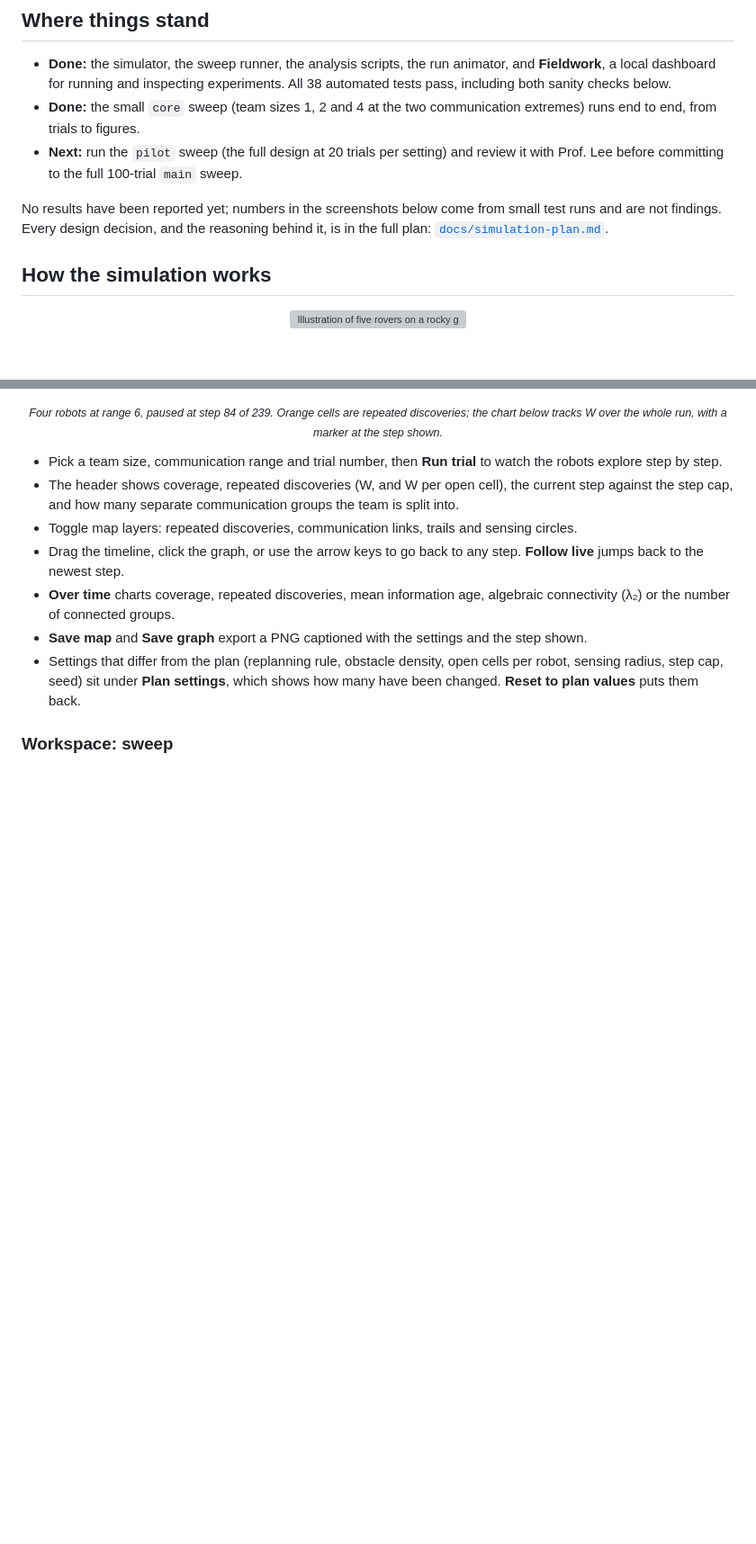
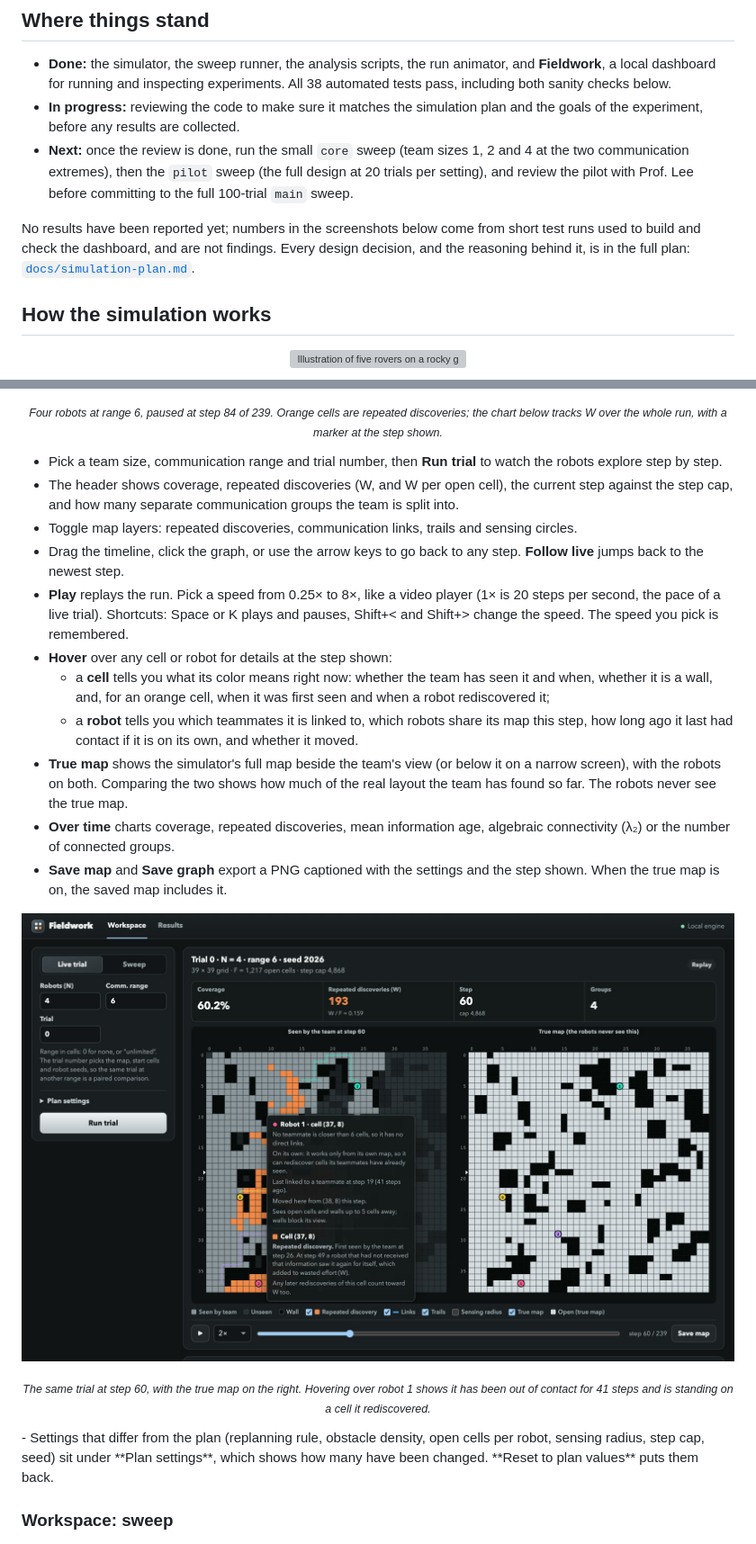
Before and after one commit to Patrick948-stack/multi-robot-exploration, a Markdown page: README.md, 2 parts joined by grey strips. Shown at 90% size. GitHub-like rendering; pictures changed too: img/dashboard-true-map-hover.jpg (added); blank space fills up the shorter version; grey boxes are pictures that could not be loaded.

```diff
--- a/README.md
+++ b/README.md
@@ -30,10 +30,10 @@ At any moment, the team's communication can be represented as a network: each ro
 ## Where things stand
 
 - **Done:** the simulator, the sweep runner, the analysis scripts, the run animator, and **Fieldwork**, a local dashboard for running and inspecting experiments. All 38 automated tests pass, including both sanity checks below.
-- **Done:** the small `core` sweep (team sizes 1, 2 and 4 at the two communication extremes) runs end to end, from trials to figures.
-- **Next:** run the `pilot` sweep (the full design at 20 trials per setting) and review it with Prof. Lee before committing to the full 100-trial `main` sweep.
+- **In progress:** reviewing the code to make sure it matches the simulation plan and the goals of the experiment, before any results are collected.
+- **Next:** once the review is done, run the small `core` sweep (team sizes 1, 2 and 4 at the two communication extremes), then the `pilot` sweep (the full design at 20 trials per setting), and review the pilot with Prof. Lee before committing to the full 100-trial `main` sweep.
 
-No results have been reported yet; numbers in the screenshots below come from small test runs and are not findings. Every design decision, and the reasoning behind it, is in the full plan: [`docs/simulation-plan.md`](docs/simulation-plan.md).
+No results have been reported yet; numbers in the screenshots below come from short test runs used to build and check the dashboard, and are not findings. Every design decision, and the reasoning behind it, is in the full plan: [`docs/simulation-plan.md`](docs/simulation-plan.md).
 
 ## How the simulation works
 
@@ -141,8 +141,19 @@ The dashboard calls the same code as the command line (`simulator.py`, `experime
 - The header shows coverage, repeated discoveries (W, and W per open cell), the current step against the step cap, and how many separate communication groups the team is split into.
 - Toggle map layers: repeated discoveries, communication links, trails and sensing circles.
 - Drag the timeline, click the graph, or use the arrow keys to go back to any step. **Follow live** jumps back to the newest step.
+- **Play** replays the run. Pick a speed from 0.25× to 8×, like a video player (1× is 20 steps per second, the pace of a live trial). Shortcuts: Space or K plays and pauses, Shift+< and Shift+> change the speed. The speed you pick is remembered.
+- **Hover** over any cell or robot for details at the step shown:
+  - a **cell** tells you what its color means right now: whether the team has seen it and when, whether it is a wall, and, for an orange cell, when it was first seen and when a robot rediscovered it;
+  - a **robot** tells you which teammates it is linked to, which robots share its map this step, how long ago it last had contact if it is on its own, and whether it moved.
+- **True map** shows the simulator's full map beside the team's view (or below it on a narrow screen), with the robots on both. Comparing the two shows how much of the real layout the team has found so far. The robots never see the true map.
 - **Over time** charts coverage, repeated discoveries, mean information age, algebraic connectivity (λ₂) or the number of connected groups.
-- **Save map** and **Save graph** export a PNG captioned with the settings and the step shown.
+- **Save map** and **Save graph** export a PNG captioned with the settings and the step shown. When the true map is on, the saved map includes it.
+
+<p align="center">
+  <img src="img/dashboard-true-map-hover.jpg" alt="Fieldwork live trial at step 60 with the true map shown beside the team's view, playback speed set to 2x, and a tooltip over robot 1 explaining it has no links, last had contact 41 steps ago, and is standing on a repeated-discovery cell" width="1000">
+</p>
+
+<p align="center"><sub><i>The same trial at step 60, with the true map on the right. Hovering over robot 1 shows it has been out of contact for 41 steps and is standing on a cell it rediscovered.</i></sub></p>
 - Settings that differ from the plan (replanning rule, obstacle density, open cells per robot, sensing radius, step cap, seed) sit under **Plan settings**, which shows how many have been changed. **Reset to plan values** puts them back.
 
 ### Workspace: sweep
```
Also changed, not shown: docs/how-the-simulation-was-built.md (+14 -0 lines), 3 other files.
